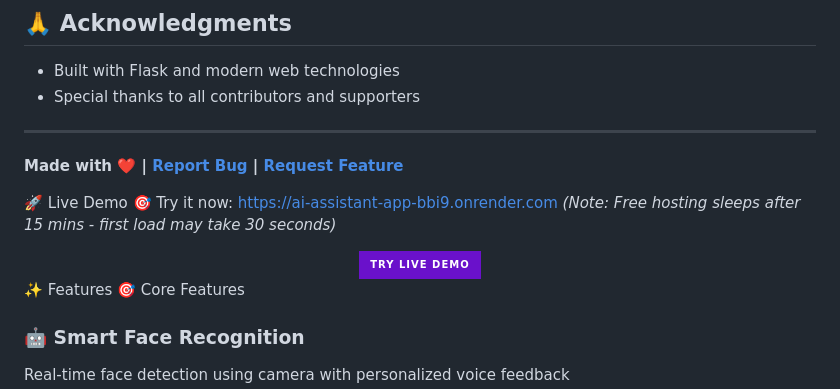
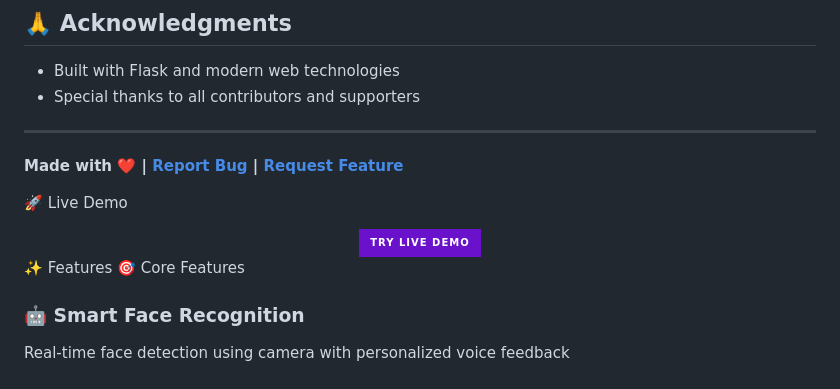
Before and after one commit to sumit7366/ai-assistant-app, a Markdown page: README.md, the part around one of its changes. Drawn GitHub-style; badges without logos.

```diff
--- a/README.md
+++ b/README.md
@@ -321,6 +321,4 @@ This project is licensed under the **MIT License** - see the LICENSE file for de
 **Made with ❤️ | [Report Bug](https://github.com/sumit7366/ai-assistant-app/issues) | [Request Feature](https://github.com/sumit7366/ai-assistant-app/pulls)**
 
 🚀 Live Demo
-🎯 Try it now: https://ai-assistant-app-bbi9.onrender.com
-*(Note: Free hosting sleeps after 15 mins - first load may take 30 seconds)*
 
```
Also changed, not shown: other parts of README.md (+1 -1 lines).
